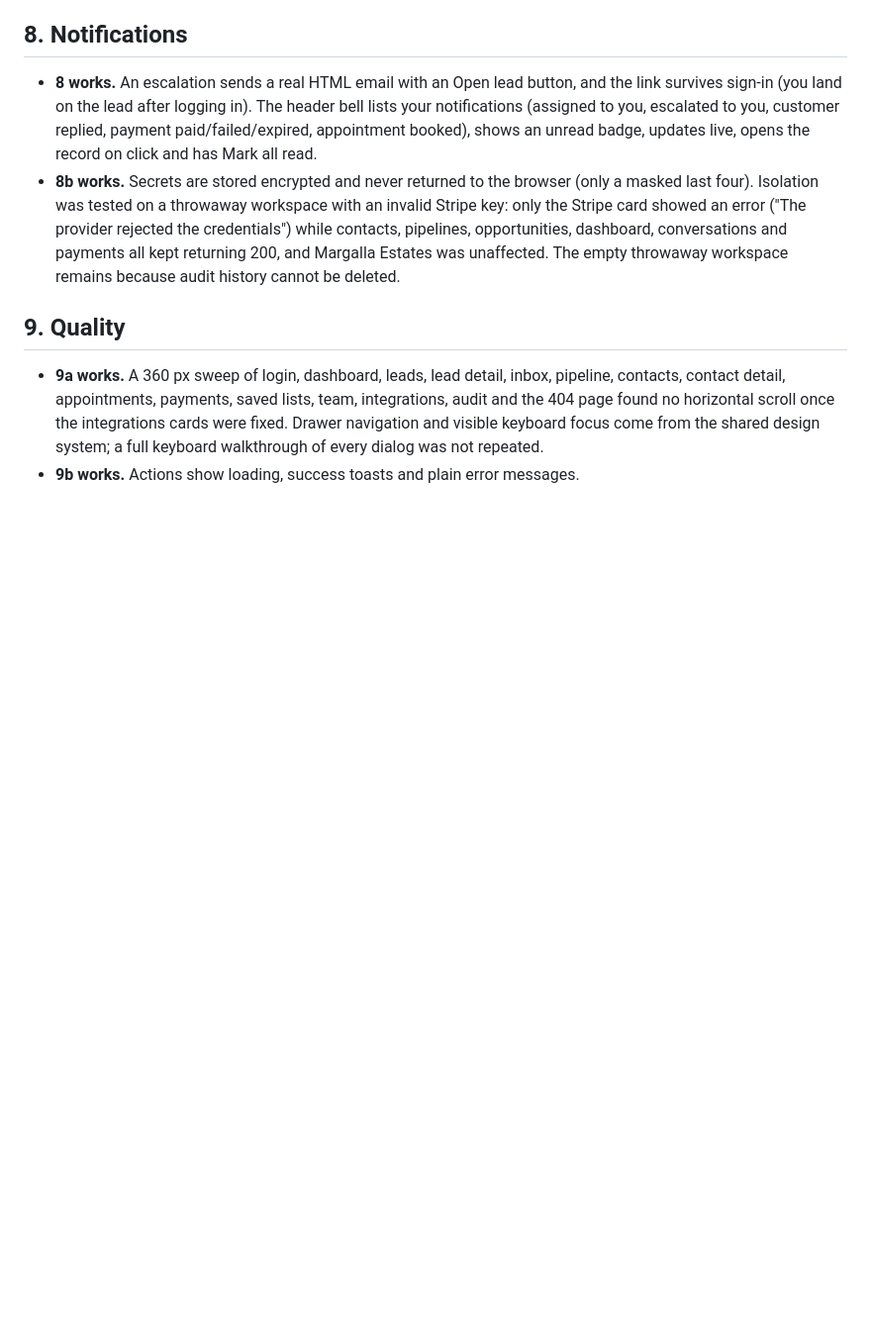
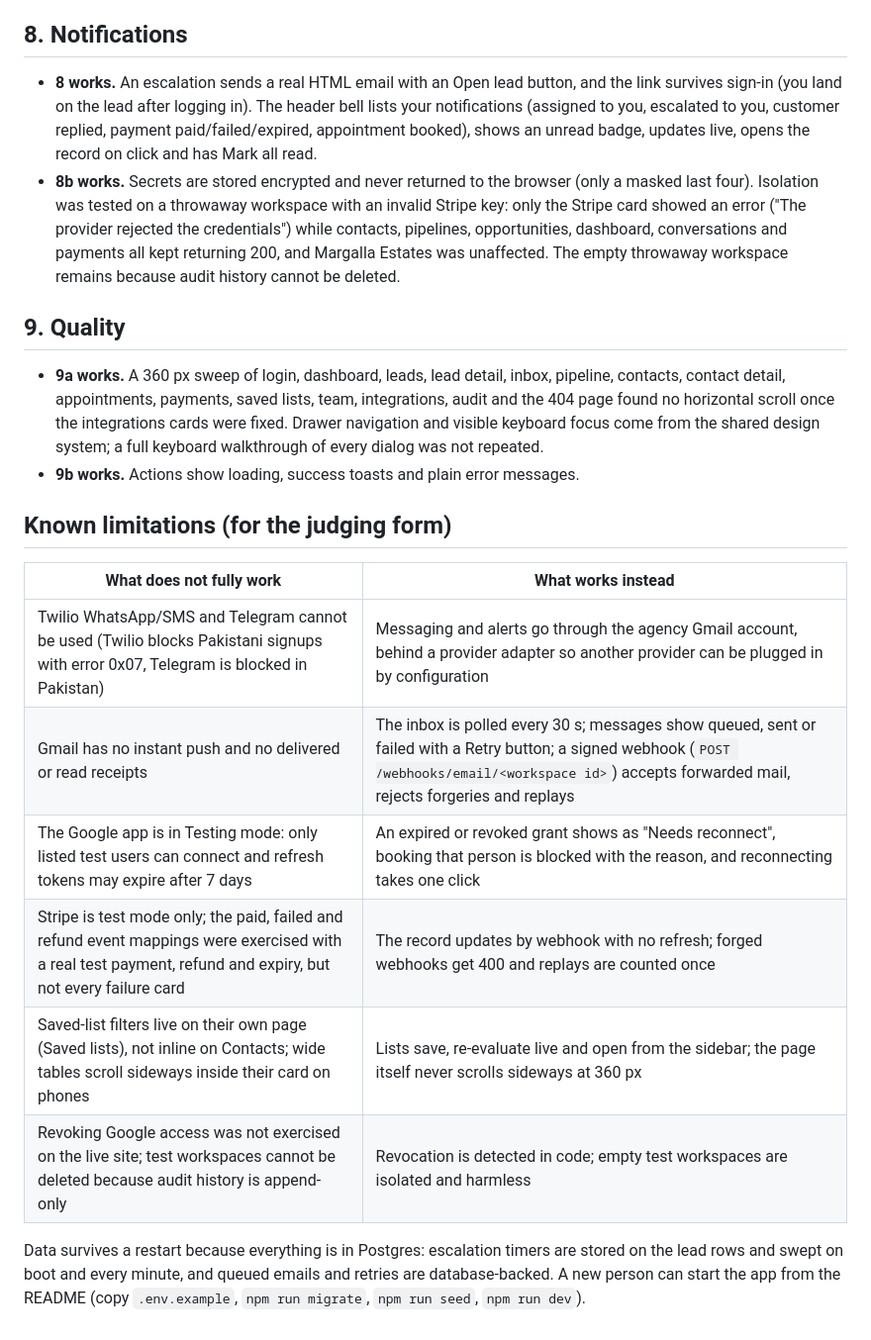
Before and after one commit to saadhtiwana/hackathon, a Markdown page: docs/self-check.md, the part around the change. Shown at 99% size. Rendered like a GitHub page; blank space fills up the shorter version.

Commit message:
docs: known limitations table and restart story

```diff
--- a/docs/self-check.md
+++ b/docs/self-check.md
@@ -64,3 +64,16 @@ Every item below was checked on the live app. "works" means exercised on the liv
 
 - **9a works.** A 360 px sweep of login, dashboard, leads, lead detail, inbox, pipeline, contacts, contact detail, appointments, payments, saved lists, team, integrations, audit and the 404 page found no horizontal scroll once the integrations cards were fixed. Drawer navigation and visible keyboard focus come from the shared design system; a full keyboard walkthrough of every dialog was not repeated.
 - **9b works.** Actions show loading, success toasts and plain error messages.
+
+## Known limitations (for the judging form)
+
+| What does not fully work | What works instead |
+|---|---|
+| Twilio WhatsApp/SMS and Telegram cannot be used (Twilio blocks Pakistani signups with error 0x07, Telegram is blocked in Pakistan) | Messaging and alerts go through the agency Gmail account, behind a provider adapter so another provider can be plugged in by configuration |
+| Gmail has no instant push and no delivered or read receipts | The inbox is polled every 30 s; messages show queued, sent or failed with a Retry button; a signed webhook (`POST /webhooks/email/<workspace id>`) accepts forwarded mail, rejects forgeries and replays |
+| The Google app is in Testing mode: only listed test users can connect and refresh tokens may expire after 7 days | An expired or revoked grant shows as "Needs reconnect", booking that person is blocked with the reason, and reconnecting takes one click |
+| Stripe is test mode only; the paid, failed and refund event mappings were exercised with a real test payment, refund and expiry, but not every failure card | The record updates by webhook with no refresh; forged webhooks get 400 and replays are counted once |
+| Saved-list filters live on their own page (Saved lists), not inline on Contacts; wide tables scroll sideways inside their card on phones | Lists save, re-evaluate live and open from the sidebar; the page itself never scrolls sideways at 360 px |
+| Revoking Google access was not exercised on the live site; test workspaces cannot be deleted because audit history is append-only | Revocation is detected in code; empty test workspaces are isolated and harmless |
+
+Data survives a restart because everything is in Postgres: escalation timers are stored on the lead rows and swept on boot and every minute, and queued emails and retries are database-backed. A new person can start the app from the README (copy `.env.example`, `npm run migrate`, `npm run seed`, `npm run dev`).
```
